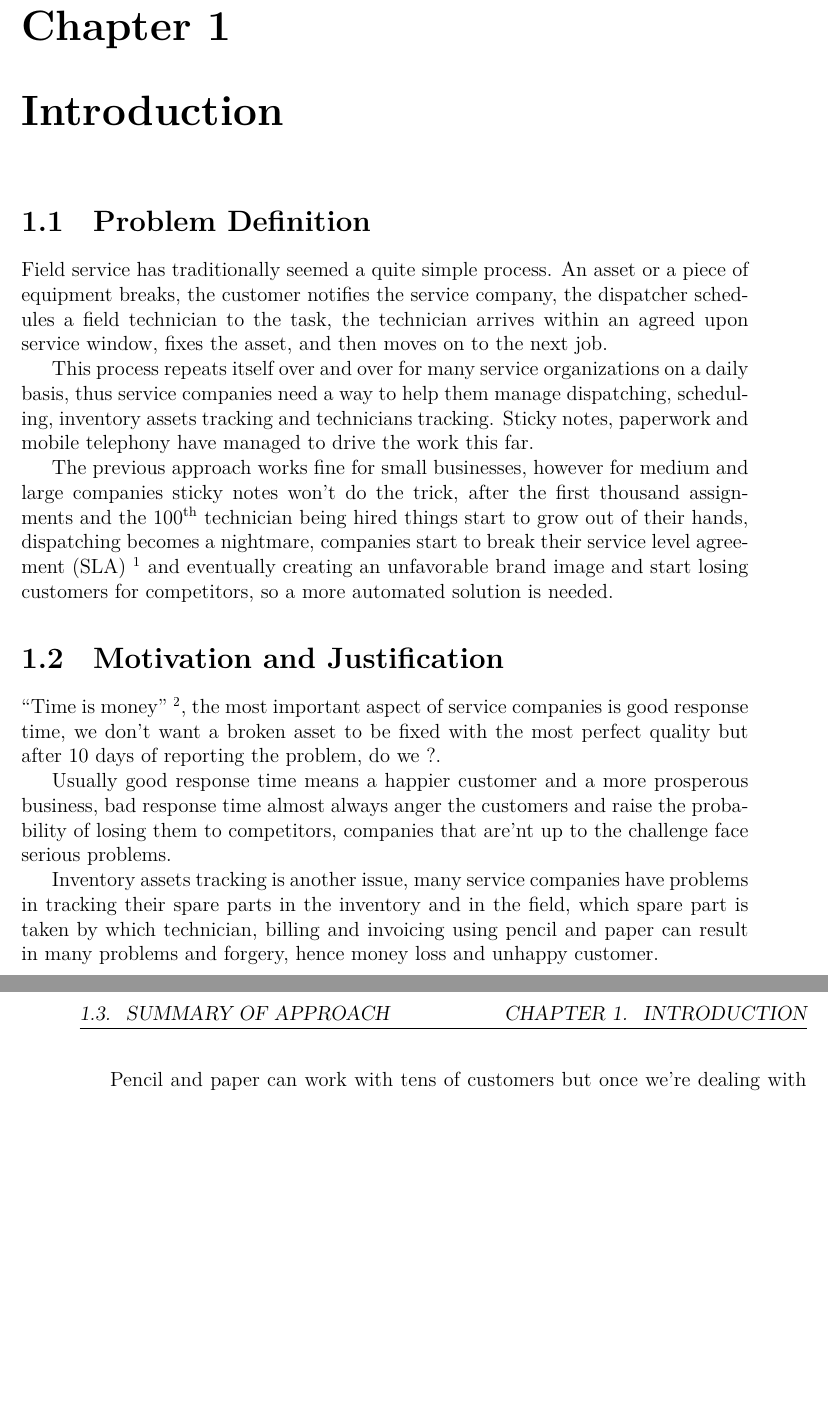
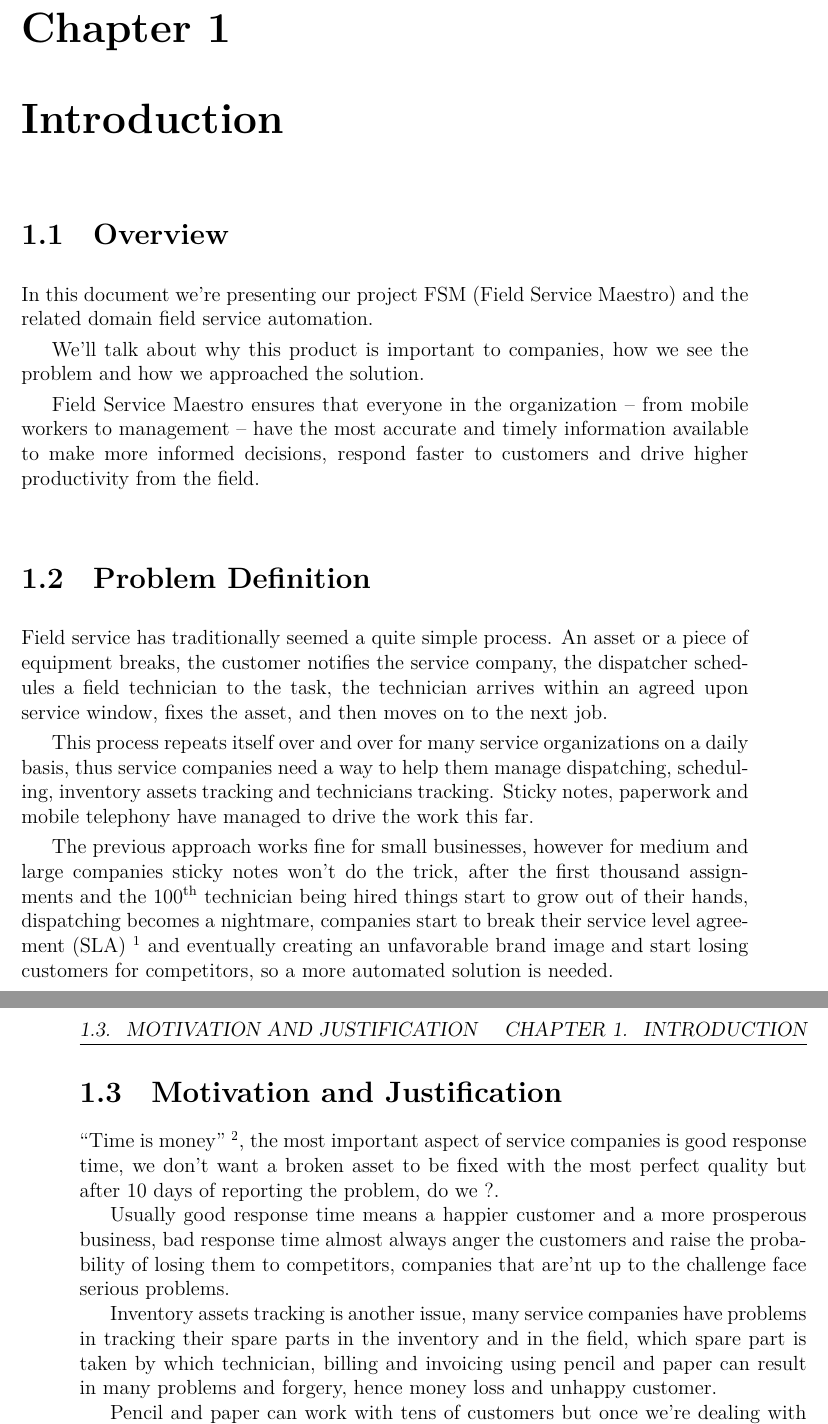
Before and after one commit to mohamed-abdelsattar92/gbdocument, a LaTeX thesis (main.tex, which reads chapters/introduction/introduction.tex, chapters/introduction/overview.tex): two parts of pages 8 and 9 of 18, joined at a grey line, cut so that both start at the same text, the shorter picture padded with empty space. Compiled offline with XeLaTeX.

Commit message:
adding the documentOverview file and adding the overview section to the introduction

```diff
--- a/chapters/introduction/introduction.tex
+++ b/chapters/introduction/introduction.tex
@@ -2,6 +2,8 @@
 
 \newcommand*{\intro}{chapters/introduction/}
 
+\section{Overview}
+	\input{\intro/overview}
 \section{Problem Definition}
 	\input{\intro/problem}
 \section{Motivation and Justification}
--- a/chapters/introduction/overview.tex
+++ b/chapters/introduction/overview.tex
@@ -1 +1,5 @@
-document overview
+In this document we're presenting our project FSM (Field Service Maestro) and the related domain field service automation.
+
+We'll talk about why this product is important to companies, how we see the problem and how we approached the solution.
+
+Field Service Maestro ensures that everyone in the organization – from mobile workers to management – have the most accurate and timely information available to make more informed decisions, respond faster to customers and drive higher productivity from the field.
```
Also changed, not shown: chapters/introduction/documentOverview.tex (added), chapters/introduction/introduction.tex (2 more changed lines), 1 other file.
